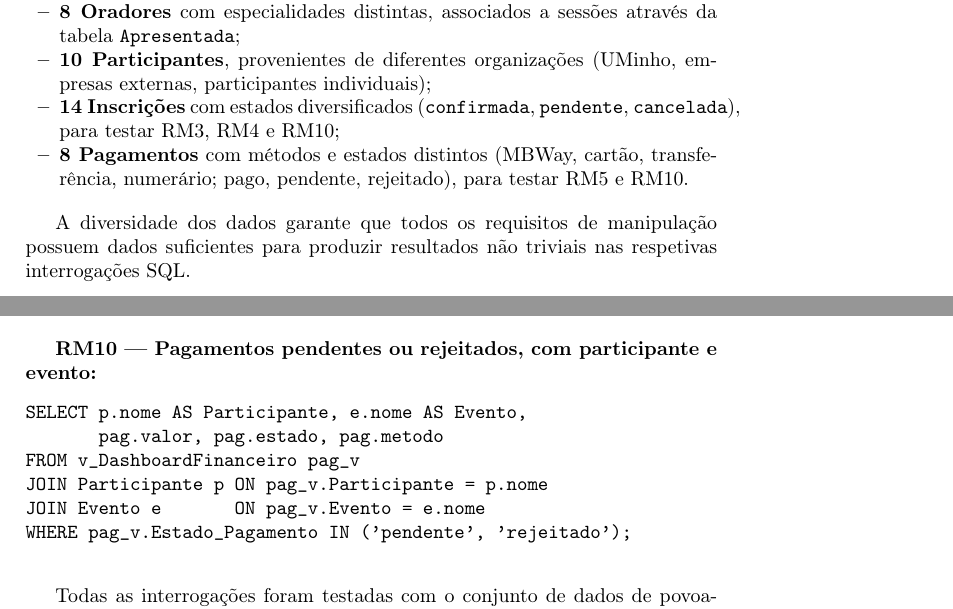
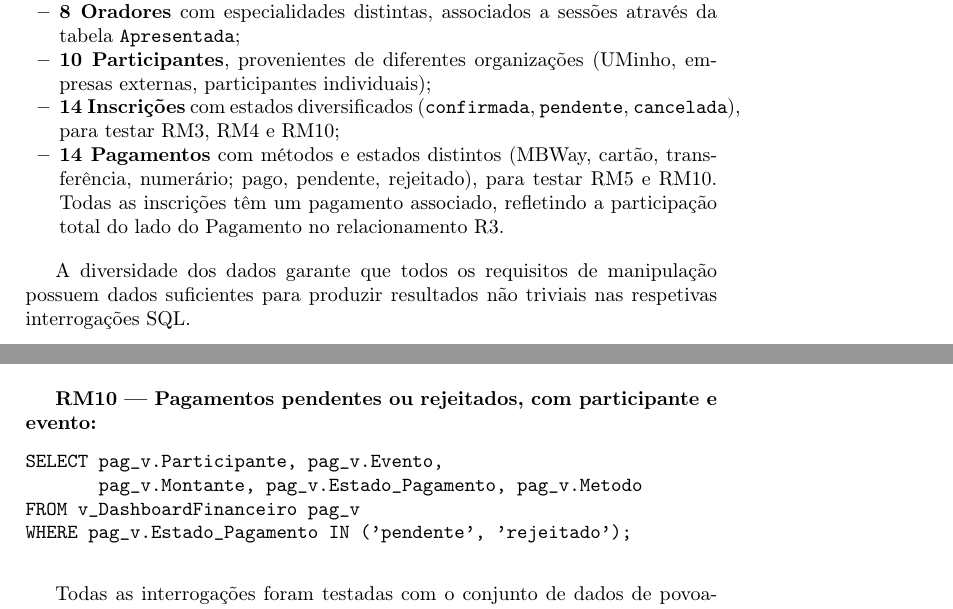
Before and after one commit to Brocasq6/Projeto_BD, a LaTeX paper (Relatório/relatório.tex): two parts of pages 49 and 58 of 62, joined at a grey line, cut so that both start at the same text. Compiled offline with pdfLaTeX.

Commit message:
Correção de erros

```diff
--- a/Relatório/relatório.tex
+++ b/Relatório/relatório.tex
@@ -1800,7 +1800,7 @@ FLUSH PRIVILEGES;
                     \item \textbf{8 Oradores} com especialidades distintas, associados a sessões através da tabela \texttt{Apresentada};
                     \item \textbf{10 Participantes}, provenientes de diferentes organizações (UMinho, empresas externas, participantes individuais);
                     \item \textbf{14 Inscrições} com estados diversificados (\texttt{confirmada}, \texttt{pendente}, \texttt{cancelada}), para testar RM3, RM4 e RM10;
-                    \item \textbf{8 Pagamentos} com métodos e estados distintos (MBWay, cartão, transferência, numerário; pago, pendente, rejeitado), para testar RM5 e RM10.
+                    \item \textbf{14 Pagamentos} com métodos e estados distintos (MBWay, cartão, transferência, numerário; pago, pendente, rejeitado), para testar RM5 e RM10. Todas as inscrições têm um pagamento associado, refletindo a participação total do lado do Pagamento no relacionamento~R3.
                 \end{itemize}
 
                 A diversidade dos dados garante que todos os requisitos de manipulação possuem dados suficientes para produzir resultados não triviais nas respetivas interrogações SQL.
@@ -2211,11 +2211,9 @@ WHERE apr.id_sessao = 6;
 
                 \textbf{RM10 — Pagamentos pendentes ou rejeitados, com participante e evento:}
                 \begin{verbatim}
-SELECT p.nome AS Participante, e.nome AS Evento,
-       pag.valor, pag.estado, pag.metodo
+SELECT pag_v.Participante, pag_v.Evento,
+       pag_v.Montante, pag_v.Estado_Pagamento, pag_v.Metodo
 FROM v_DashboardFinanceiro pag_v
-JOIN Participante p ON pag_v.Participante = p.nome
-JOIN Evento e       ON pag_v.Evento = e.nome
 WHERE pag_v.Estado_Pagamento IN ('pendente', 'rejeitado');
                 \end{verbatim}
 
```
Also changed, not shown: Relatório/relatório.tex (8 more changed lines).
